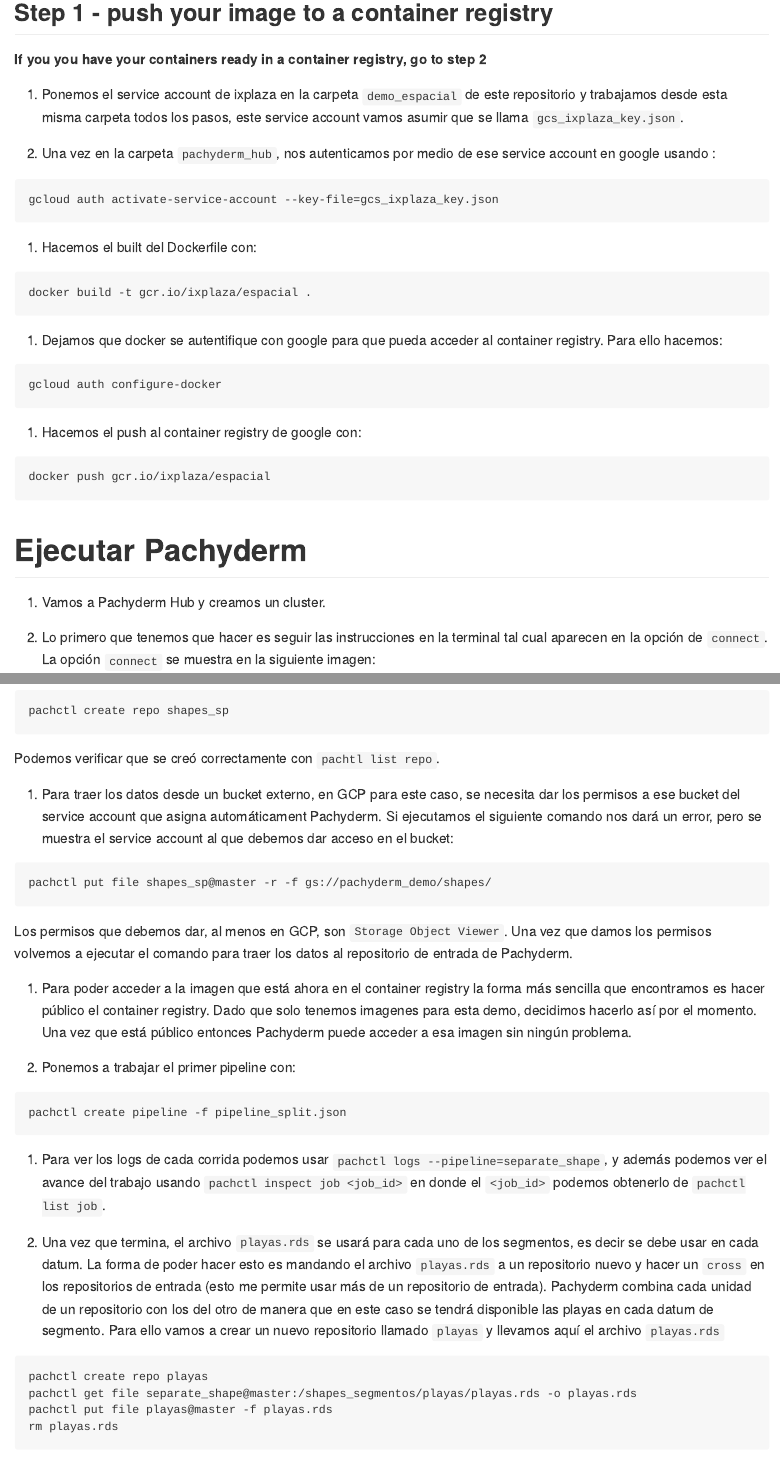
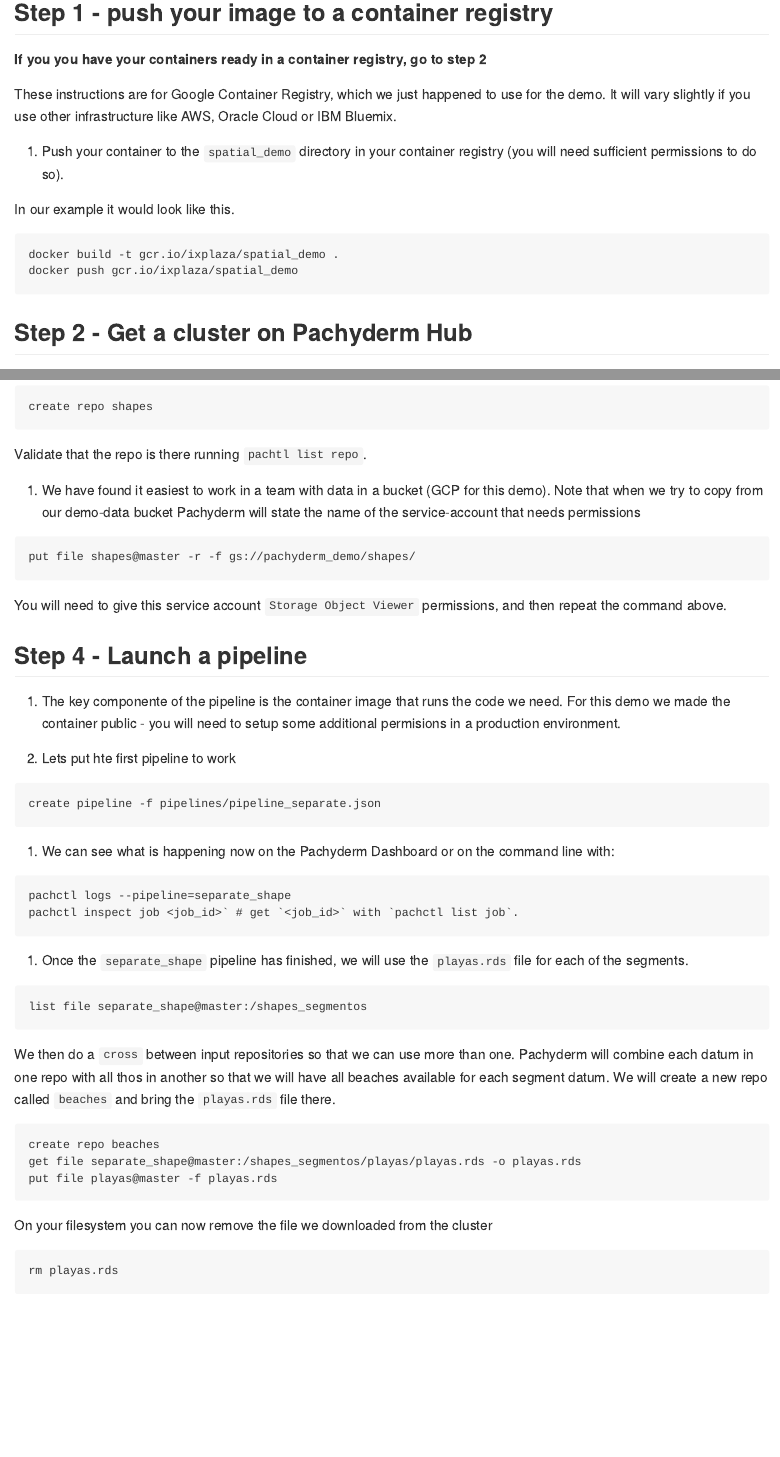
Before and after one commit to ixpantia/spatial_demo, an R Markdown document (README.Rmd): the page in a window 1100 px wide, from 120 px down, and a second part further down, joined at a grey line. Rendered offline with R 4.5, knitr and Pandoc, with nearby package versions.

Commit message:
Update step by step instruction

````diff
--- a/README.Rmd
+++ b/README.Rmd
@@ -8,34 +8,18 @@
 
 **If you you have your containers ready in a container registry, go to step 2**
 
-1. Ponemos el service account de ixplaza en la carpeta `demo_espacial` de este repositorio y trabajamos desde esta misma carpeta todos los pasos, este service account vamos asumir que se llama `gcs_ixplaza_key.json`.
+These instructions are for Google Container Registry, which we just happened to use for the demo. It will vary slightly if you use other infrastructure like AWS, Oracle Cloud or IBM Bluemix.
 
-2. Una vez en la carpeta `pachyderm_hub`, nos autenticamos por medio de ese service account en google usando :
+1. Push your container to the `spatial_demo` directory in your container registry (you will need sufficient permissions to do so).
+
+In our example it would look like this.
 
 ```
-gcloud auth activate-service-account --key-file=gcs_ixplaza_key.json
+docker build -t gcr.io/ixplaza/spatial_demo .
+docker push gcr.io/ixplaza/spatial_demo
 ```
 
-3. Hacemos el built del Dockerfile con:
+## Step 2 - Get a cluster on Pachyderm Hub
 
-```
-docker build -t gcr.io/ixplaza/espacial .
-```
+1. Go to [hub.pachyderm.com](https://hub.pachyderm.com) and create a cluster. If you want to run the demo for free, "Create a 4-hr Workspace". You can also setup your own cluster locally (for instance with [microk8s](https://microk8s.com) or setup your own cluster the cloud.
 
-4. Dejamos que docker se autentifique con google para que pueda acceder al container registry. Para ello hacemos:
-
-```
-gcloud auth configure-docker
-```
-
-5. Hacemos el push al container registry de google con:
-
-```
-docker push gcr.io/ixplaza/espacial
-```
-
-# Ejecutar Pachyderm
-
-1. Vamos a Pachyderm Hub y creamos un cluster.
-
-2. Lo primero que tenemos que hacer es seguir las instrucciones en la terminal tal cual aparecen en la opción de `connect`. La opción `connect` se muestra en la siguiente imagen:
@@ -50,31 +38,47 @@
 
 ```
-pachctl create repo shapes_sp
+create repo shapes
 ```
 
-Podemos verificar que se creó correctamente con `pachtl list repo`.
+Validate that the repo is there running `pachtl list repo`.
 
-6. Para traer los datos desde un bucket externo, en GCP para este caso, se necesita dar los permisos a ese bucket del service account que asigna automáticament Pachyderm. Si ejecutamos el siguiente comando nos dará un error, pero se muestra el service account al que debemos dar acceso en el bucket:
+6. We have found it easiest to work in a team with data in a bucket (GCP for this demo). Note that when we try to copy from our demo-data bucket Pachyderm will state the name of the service-account that needs permissions
 
 ```
-pachctl put file shapes_sp@master -r -f gs://pachyderm_demo/shapes/
+put file shapes@master -r -f gs://pachyderm_demo/shapes/
 ```
 
-Los permisos que debemos dar, al menos en GCP, son `Storage Object Viewer`. Una vez que damos los permisos volvemos a ejecutar el comando para traer los datos al repositorio de entrada de Pachyderm.
+You will need to give this service account `Storage Object Viewer` permissions, and then repeat the command above.
 
-7. Para poder acceder a la imagen que está ahora en el container registry la forma más sencilla que encontramos es hacer público el container registry. Dado que solo tenemos imagenes para esta demo, decidimos hacerlo así por el momento. Una vez que está público entonces Pachyderm puede acceder a esa imagen sin ningún problema.
+## Step 4 - Launch a pipeline
 
-8. Ponemos a trabajar el primer pipeline con:
+7. The key componente of the pipeline is the container image that runs the code we need. For this demo we made the container public - you will need to setup some additional permisions in a production environment.
+
+8. Lets put hte first pipeline to work
 
 ```
-pachctl create pipeline -f pipeline_split.json
+create pipeline -f pipelines/pipeline_separate.json
 ```
 
-9. Para ver los logs de cada corrida podemos usar `pachctl logs --pipeline=separate_shape`, y además podemos ver el avance del trabajo usando `pachctl inspect job <job_id>` en donde el `<job_id>` podemos obtenerlo de `pachctl list job`.
-
-10. Una vez que termina, el archivo `playas.rds` se usará para cada uno de los segmentos, es decir se debe usar en cada datum. La forma de poder hacer esto es mandando el archivo `playas.rds` a un repositorio nuevo y hacer un `cross` en los repositorios de entrada (esto me permite usar más de un repositorio de entrada). Pachyderm combina cada unidad de un repositorio con los del otro de manera que en este caso se tendrá disponible las playas en cada datum de segmento. Para ello vamos a crear un nuevo repositorio llamado `playas` y llevamos aquí el archivo `playas.rds`
+9. We can see what is happening now on the Pachyderm Dashboard or on the command line with:
 
 ```
-pachctl create repo playas
-pachctl get file separate_shape@master:/shapes_segmentos/playas/playas.rds -o playas.rds
-pachctl put file playas@master -f playas.rds
+pachctl logs --pipeline=separate_shape
+pachctl inspect job <job_id>` # get `<job_id>` with `pachctl list job`.
+```
+
+10. Once the `separate_shape` pipeline has finished, we will use the `playas.rds` file for each of the segments.
+
+```
+list file separate_shape@master:/shapes_segmentos
+```
+
+We then do a `cross` between input repositories so that we can use more than one. Pachyderm will combine each datum in one repo with all thos in another so that we will have all beaches available for each segment datum. We will create a new repo called `beaches` and bring the `playas.rds` file there.
+
+```
+create repo beaches
+get file separate_shape@master:/shapes_segmentos/playas/playas.rds -o playas.rds
+put file playas@master -f playas.rds
+```
+
+On your filesystem you can now remove the file we downloaded from the cluster
````
Also changed, not shown: README.Rmd (29 more changed lines).
